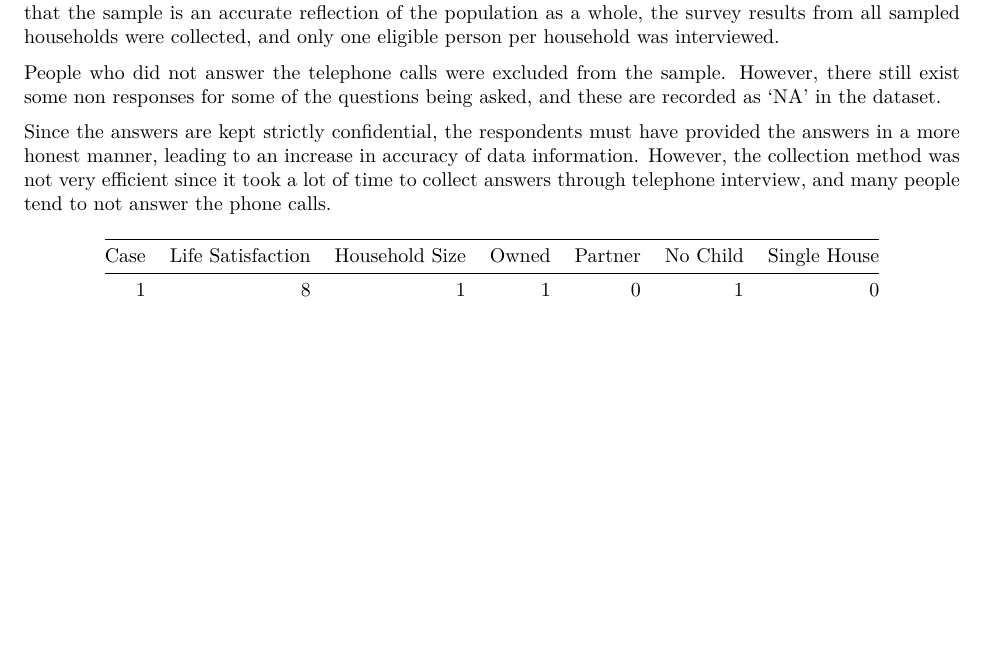
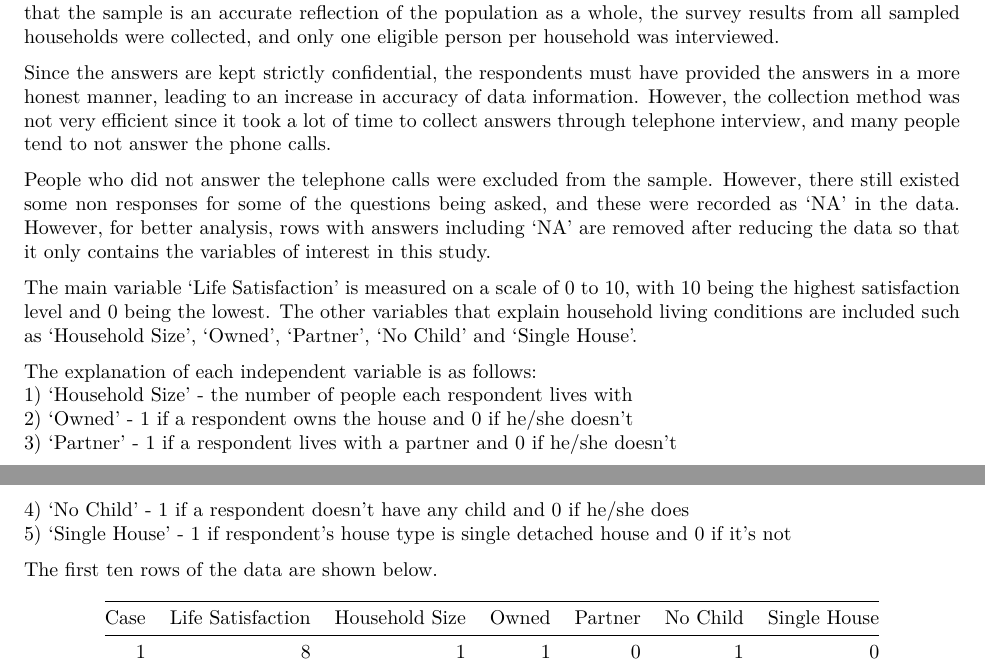
Before and after one commit to hyunbani/household-living-conditions-and-life-satisfaction, an R Markdown document (report.Rmd): part of page 1 of 2 before the commit and two parts of pages 1 and 2 of 3 after it, the two joined at a grey line, cut so that both start at the same text, the shorter picture padded with empty space. The pictures show the output file report.pdf that the author committed with the source.

Commit message:
done with data section

````diff
--- a/report.Rmd
+++ b/report.Rmd
@@ -16,11 +16,20 @@ The data was collected from Statistics Canada's General Social Survey (GSS), whi
 
 People of interest were those who are 15 years of age and older, living in the 10 provinces. However, it would be costly and impractical to survey each and every household in Canada, so random sampling was chosen as a method to determine the sample of 43,000 people, which reflects the population. In order to ensure that the sample is an accurate reflection of the population as a whole, the survey results from all sampled households were collected, and only one eligible person per household was interviewed.
 
-People who did not answer the telephone calls were excluded from the sample. However, there still exist some non responses for some of the questions being asked, and these are recorded as 'NA' in the dataset.
-
 Since the answers are kept strictly confidential, the respondents must have provided the answers in a more honest manner, leading to an increase in accuracy of data information. However, the collection method was not very efficient since it took a lot of time to collect answers through telephone interview, and many people tend to not answer the phone calls.
 
+People who did not answer the telephone calls were excluded from the sample. However, there still existed some non responses for some of the questions being asked, and these were recorded as 'NA' in the data. However, for better analysis, rows with answers including 'NA' are removed after reducing the data so that it only contains the variables of interest in this study.
 
+The main variable 'Life Satisfaction' is measured on a scale of 0 to 10, with 10 being the highest satisfaction level and 0 being the lowest. The other variables that explain household living conditions are included such as 'Household Size', 'Owned', 'Partner', 'No Child' and 'Single House'.
+
+The explanation of each independent variable is as follows:\
+1) 'Household Size' - the number of people each respondent lives with\
+2) 'Owned' - 1 if a respondent owns the house and 0 if he/she doesn't\
+3) 'Partner' - 1 if a respondent lives with a partner and 0 if he/she doesn't\
+4) 'No Child' - 1 if a respondent doesn't have any child and 0 if he/she does\
+5) 'Single House' - 1 if respondent's house type is single detached house and 0 if it's not
+
+The first ten rows of the data are shown below.
 
 ```{r, echo=FALSE, warning=FALSE}
 library(knitr)
````
Also changed, not shown: report.pdf.
